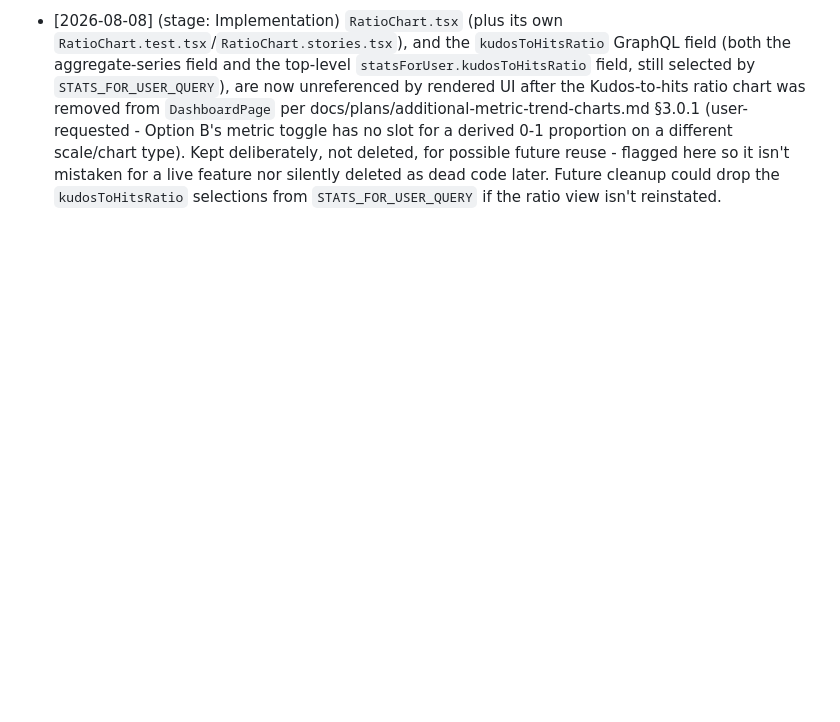
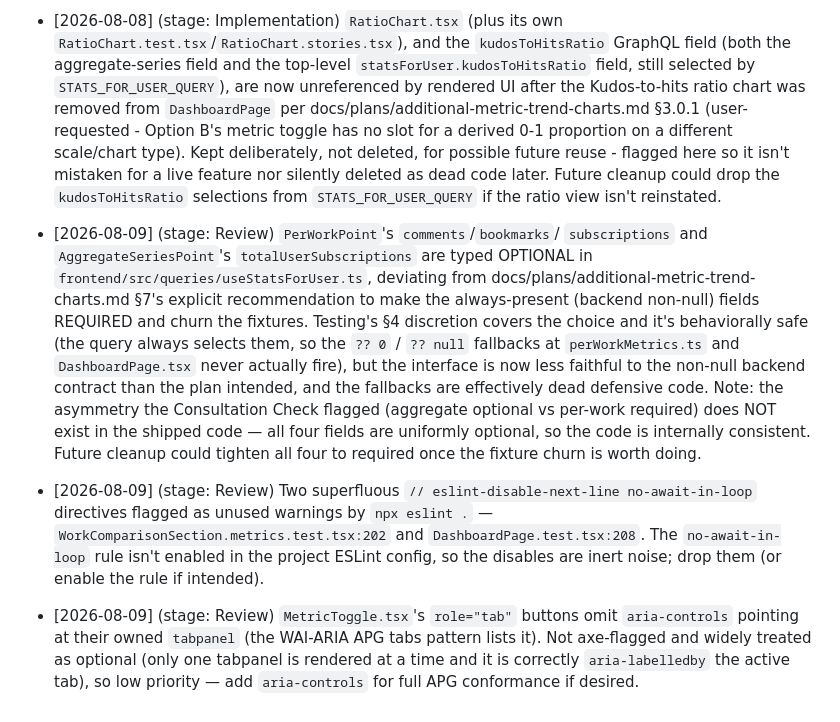
Before and after one commit to walwoodr/ao3-stats-plus, a Markdown page: TECH_DEBT.md, the part around the change. Rendered like a GitHub page; blank space fills up the shorter version.

Commit message:
docs: commit Review's TECH_DEBT.md findings for the metric trend charts cycle
Review wrote these three low/minor findings (type-optionality nit, two
dead eslint-disable directives, a missing aria-controls attribute) but
never committed them - catching that up now, same gap as the plan-doc
commit earlier in this cycle.

Authored-By: AI

Co-Authored-By: Claude Sonnet 5 <noreply@anthropic.com>

```diff
--- a/TECH_DEBT.md
+++ b/TECH_DEBT.md
@@ -627,3 +627,29 @@
   silently deleted as dead code later. Future cleanup could drop the
   `kudosToHitsRatio` selections from `STATS_FOR_USER_QUERY` if the ratio
   view isn't reinstated.
+- [2026-08-09] (stage: Review) `PerWorkPoint`'s `comments`/`bookmarks`/
+  `subscriptions` and `AggregateSeriesPoint`'s `totalUserSubscriptions` are
+  typed OPTIONAL in `frontend/src/queries/useStatsForUser.ts`, deviating from
+  docs/plans/additional-metric-trend-charts.md §7's explicit recommendation to
+  make the always-present (backend non-null) fields REQUIRED and churn the
+  fixtures. Testing's §4 discretion covers the choice and it's behaviorally
+  safe (the query always selects them, so the `?? 0` / `?? null` fallbacks at
+  `perWorkMetrics.ts` and `DashboardPage.tsx` never actually fire), but the
+  interface is now less faithful to the non-null backend contract than the
+  plan intended, and the fallbacks are effectively dead defensive code. Note:
+  the asymmetry the Consultation Check flagged (aggregate optional vs per-work
+  required) does NOT exist in the shipped code — all four fields are uniformly
+  optional, so the code is internally consistent. Future cleanup could tighten
+  all four to required once the fixture churn is worth doing.
+- [2026-08-09] (stage: Review) Two superfluous
+  `// eslint-disable-next-line no-await-in-loop` directives flagged as unused
+  warnings by `npx eslint .` — `WorkComparisonSection.metrics.test.tsx:202`
+  and `DashboardPage.test.tsx:208`. The `no-await-in-loop` rule isn't enabled
+  in the project ESLint config, so the disables are inert noise; drop them (or
+  enable the rule if intended).
+- [2026-08-09] (stage: Review) `MetricToggle.tsx`'s `role="tab"` buttons omit
+  `aria-controls` pointing at their owned `tabpanel` (the WAI-ARIA APG tabs
+  pattern lists it). Not axe-flagged and widely treated as optional (only one
+  tabpanel is rendered at a time and it is correctly `aria-labelledby` the
+  active tab), so low priority — add `aria-controls` for full APG conformance
+  if desired.
```
